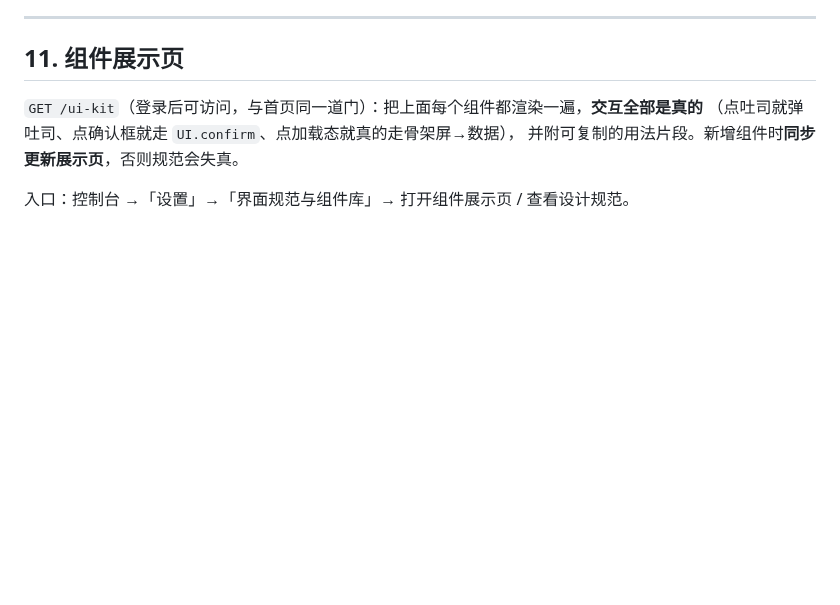
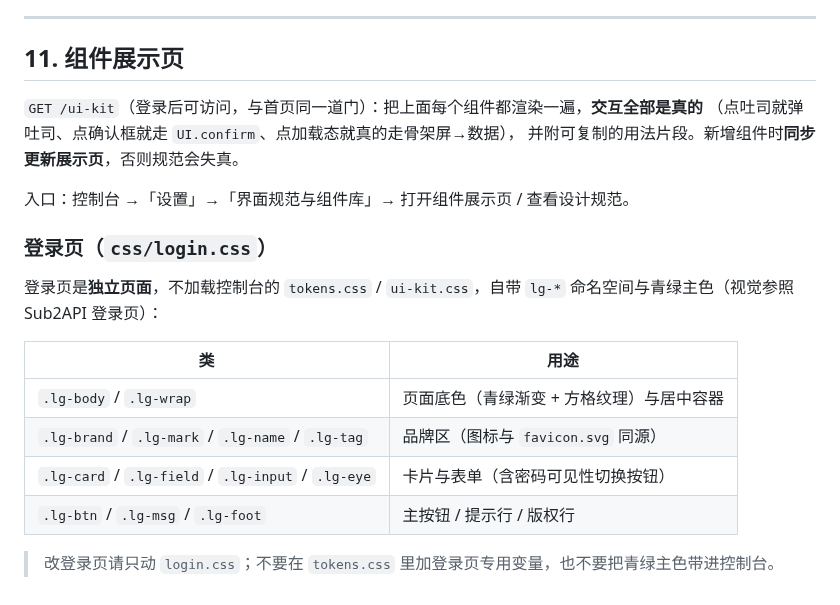
Before and after one commit to xiaoqi0102/qlikeapi-plugins, a Markdown page: docs/DESIGN-SYSTEM.md, the part around the change. Drawn GitHub-style; blank space fills up the shorter version.

```diff
--- a/docs/DESIGN-SYSTEM.md
+++ b/docs/DESIGN-SYSTEM.md
@@ -232,3 +232,16 @@ make ui-diff                               # 4. 新旧样式 A/B 逐元素比对
 并附可复制的用法片段。新增组件时**同步更新展示页**，否则规范会失真。
 
 入口：控制台 →「设置」→「界面规范与组件库」→ 打开组件展示页 / 查看设计规范。
+
+### 登录页（`css/login.css`）
+
+登录页是**独立页面**，不加载控制台的 `tokens.css` / `ui-kit.css`，自带 `lg-*` 命名空间与青绿主色（视觉参照 Sub2API 登录页）：
+
+| 类 | 用途 |
+|---|---|
+| `.lg-body` / `.lg-wrap` | 页面底色（青绿渐变 + 方格纹理）与居中容器 |
+| `.lg-brand` / `.lg-mark` / `.lg-name` / `.lg-tag` | 品牌区（图标与 `favicon.svg` 同源） |
+| `.lg-card` / `.lg-field` / `.lg-input` / `.lg-eye` | 卡片与表单（含密码可见性切换按钮） |
+| `.lg-btn` / `.lg-msg` / `.lg-foot` | 主按钮 / 提示行 / 版权行 |
+
+> 改登录页请只动 `login.css`；不要在 `tokens.css` 里加登录页专用变量，也不要把青绿主色带进控制台。
```
Also changed, not shown: CHANGELOG.md (+11 -0 lines), README.md (+2 -0 lines), docs/SMART-ROUTING-PLAN.md (added, +180 -0 lines), docs/images/8-login.jpg (added), 7 other files.
